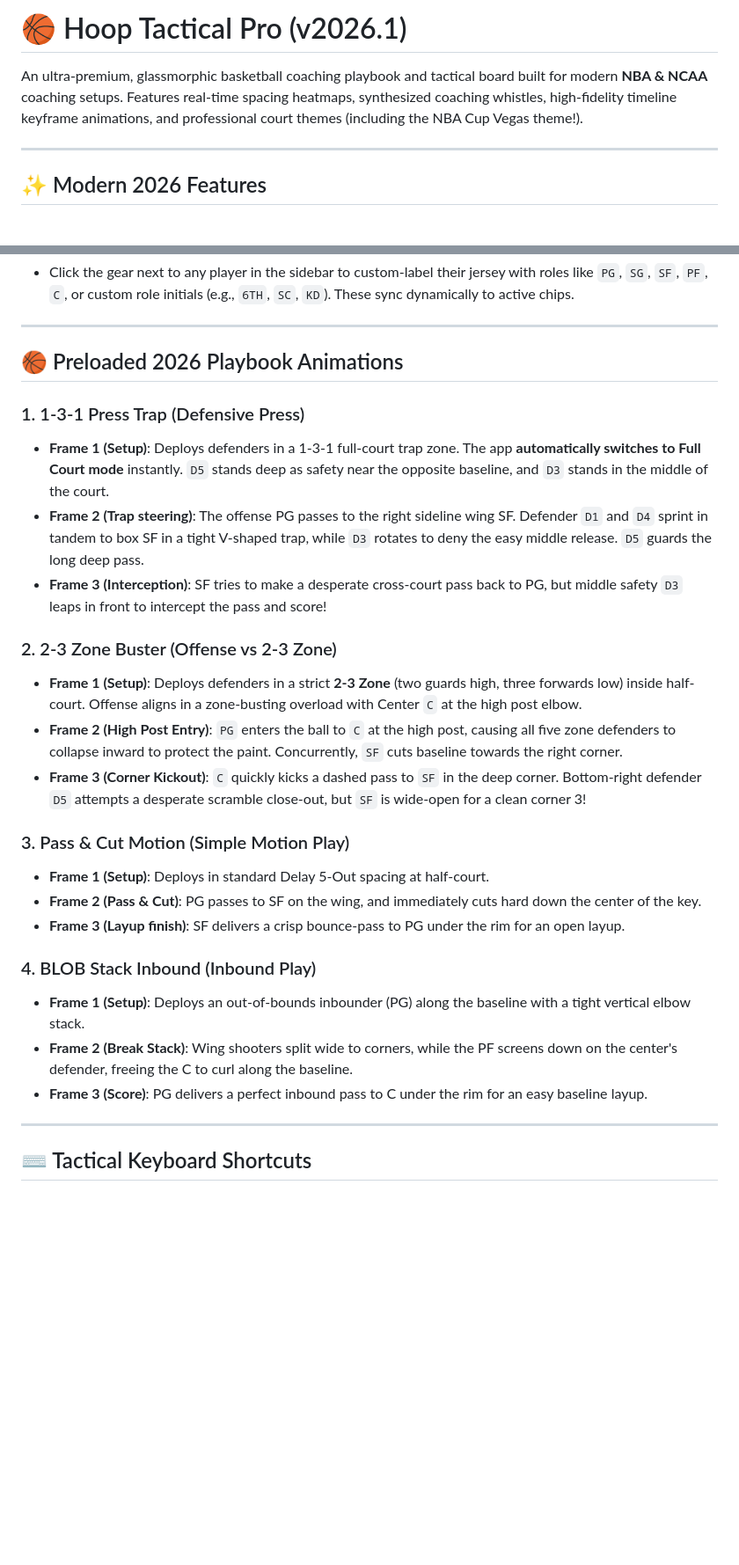
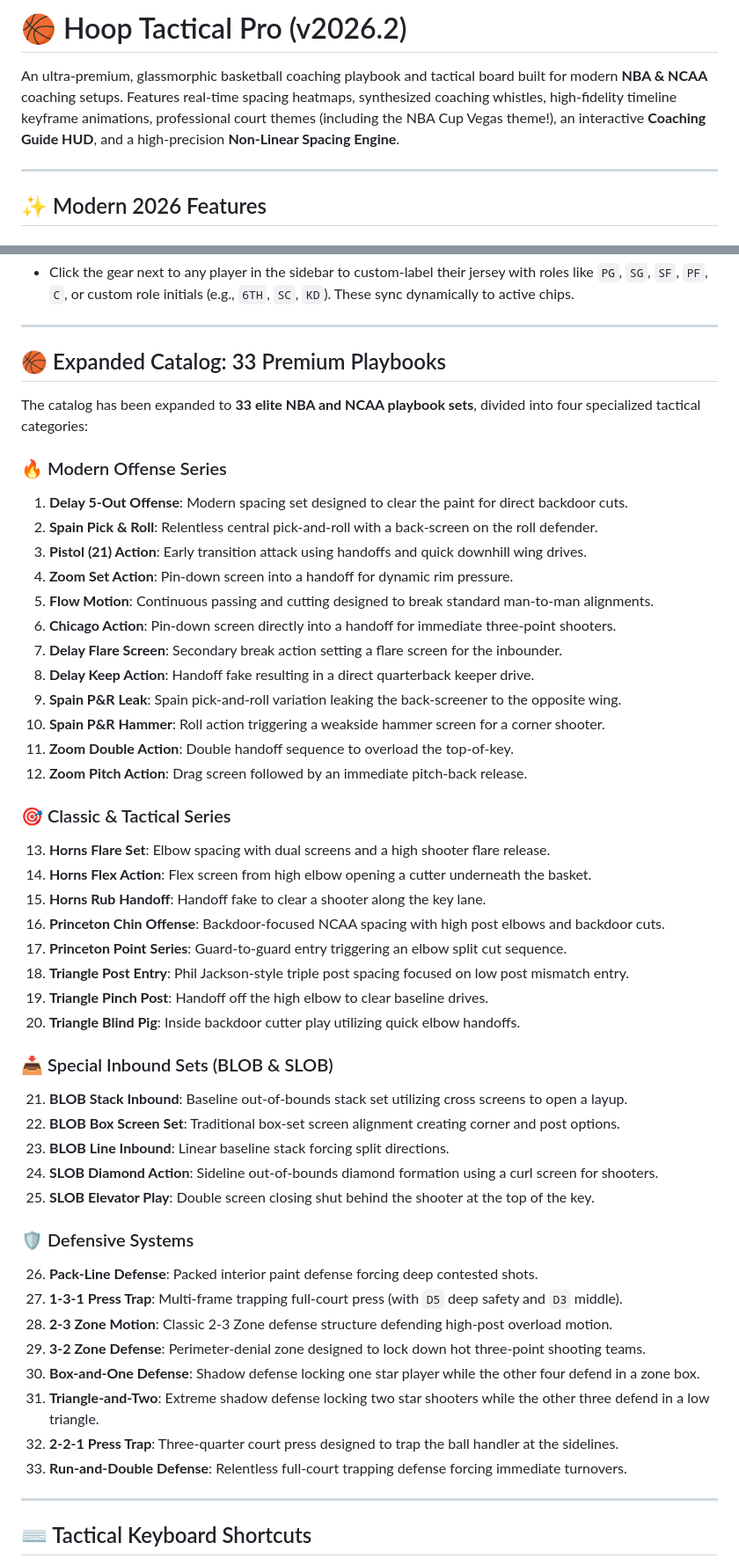
Before and after one commit to 3zjay/HoopTacticalBoard, a Markdown page: README.md, 2 parts joined by grey strips. Shown at 88% size. Drawn GitHub-style; blank space fills up the shorter version.

Commit message:
docs: release Hoop Tactical Pro v2026.2 detailed playbook and court remapping documentation

```diff
--- a/README.md
+++ b/README.md
@@ -1,6 +1,6 @@
-# 🏀 Hoop Tactical Pro (v2026.1)
+# 🏀 Hoop Tactical Pro (v2026.2)
 
-An ultra-premium, glassmorphic basketball coaching playbook and tactical board built for modern **NBA & NCAA** coaching setups. Features real-time spacing heatmaps, synthesized coaching whistles, high-fidelity timeline keyframe animations, and professional court themes (including the NBA Cup Vegas theme!).
+An ultra-premium, glassmorphic basketball coaching playbook and tactical board built for modern **NBA & NCAA** coaching setups. Features real-time spacing heatmaps, synthesized coaching whistles, high-fidelity timeline keyframe animations, professional court themes (including the NBA Cup Vegas theme!), an interactive **Coaching Guide HUD**, and a high-precision **Non-Linear Spacing Engine**.
 
 ---
 
@@ -34,27 +45,50 @@ An ultra-premium, glassmorphic basketball coaching playbook and tactical board b
 
 ---
 
-## 🏀 Preloaded 2026 Playbook Animations
+## 🏀 Expanded Catalog: 33 Premium Playbooks
 
-### 1. 1-3-1 Press Trap (Defensive Press)
-* **Frame 1 (Setup)**: Deploys defenders in a 1-3-1 full-court trap zone. The app **automatically switches to Full Court mode** instantly. `D5` stands deep as safety near the opposite baseline, and `D3` stands in the middle of the court.
-* **Frame 2 (Trap steering)**: The offense PG passes to the right sideline wing SF. Defender `D1` and `D4` sprint in tandem to box SF in a tight V-shaped trap, while `D3` rotates to deny the easy middle release. `D5` guards the long deep pass.
-* **Frame 3 (Interception)**: SF tries to make a desperate cross-court pass back to PG, but middle safety `D3` leaps in front to intercept the pass and score!
+The catalog has been expanded to **33 elite NBA and NCAA playbook sets**, divided into four specialized tactical categories:
 
-### 2. 2-3 Zone Buster (Offense vs 2-3 Zone)
-* **Frame 1 (Setup)**: Deploys defenders in a strict **2-3 Zone** (two guards high, three forwards low) inside half-court. Offense aligns in a zone-busting overload with Center `C` at the high post elbow.
-* **Frame 2 (High Post Entry)**: `PG` enters the ball to `C` at the high post, causing all five zone defenders to collapse inward to protect the paint. Concurrently, `SF` cuts baseline towards the right corner.
-* **Frame 3 (Corner Kickout)**: `C` quickly kicks a dashed pass to `SF` in the deep corner. Bottom-right defender `D5` attempts a desperate scramble close-out, but `SF` is wide-open for a clean corner 3!
+### 🔥 Modern Offense Series
+1. **Delay 5-Out Offense**: Modern spacing set designed to clear the paint for direct backdoor cuts.
+2. **Spain Pick & Roll**: Relentless central pick-and-roll with a back-screen on the roll defender.
+3. **Pistol (21) Action**: Early transition attack using handoffs and quick downhill wing drives.
+4. **Zoom Set Action**: Pin-down screen into a handoff for dynamic rim pressure.
+5. **Flow Motion**: Continuous passing and cutting designed to break standard man-to-man alignments.
+6. **Chicago Action**: Pin-down screen directly into a handoff for immediate three-point shooters.
+7. **Delay Flare Screen**: Secondary break action setting a flare screen for the inbounder.
+8. **Delay Keep Action**: Handoff fake resulting in a direct quarterback keeper drive.
+9. **Spain P&R Leak**: Spain pick-and-roll variation leaking the back-screener to the opposite wing.
+10. **Spain P&R Hammer**: Roll action triggering a weakside hammer screen for a corner shooter.
+11. **Zoom Double Action**: Double handoff sequence to overload the top-of-key.
+12. **Zoom Pitch Action**: Drag screen followed by an immediate pitch-back release.
 
-### 3. Pass & Cut Motion (Simple Motion Play)
-* **Frame 1 (Setup)**: Deploys in standard Delay 5-Out spacing at half-court.
-* **Frame 2 (Pass & Cut)**: PG passes to SF on the wing, and immediately cuts hard down the center of the key.
-* **Frame 3 (Layup finish)**: SF delivers a crisp bounce-pass to PG under the rim for an open layup.
+### 🎯 Classic & Tactical Series
+13. **Horns Flare Set**: Elbow spacing with dual screens and a high shooter flare release.
+14. **Horns Flex Action**: Flex screen from high elbow opening a cutter underneath the basket.
+15. **Horns Rub Handoff**: Handoff fake to clear a shooter along the key lane.
+16. **Princeton Chin Offense**: Backdoor-focused NCAA spacing with high post elbows and backdoor cuts.
+17. **Princeton Point Series**: Guard-to-guard entry triggering an elbow split cut sequence.
+18. **Triangle Post Entry**: Phil Jackson-style triple post spacing focused on low post mismatch entry.
+19. **Triangle Pinch Post**: Handoff off the high elbow to clear baseline drives.
+20. **Triangle Blind Pig**: Inside backdoor cutter play utilizing quick elbow handoffs.
 
-### 4. BLOB Stack Inbound (Inbound Play)
-* **Frame 1 (Setup)**: Deploys an out-of-bounds inbounder (PG) along the baseline with a tight vertical elbow stack.
-* **Frame 2 (Break Stack)**: Wing shooters split wide to corners, while the PF screens down on the center's defender, freeing the C to curl along the baseline.
-* **Frame 3 (Score)**: PG delivers a perfect inbound pass to C under the rim for an easy baseline layup.
+### 📥 Special Inbound Sets (BLOB & SLOB)
+21. **BLOB Stack Inbound**: Baseline out-of-bounds stack set utilizing cross screens to open a layup.
+22. **BLOB Box Screen Set**: Traditional box-set screen alignment creating corner and post options.
+23. **BLOB Line Inbound**: Linear baseline stack forcing split directions.
+24. **SLOB Diamond Action**: Sideline out-of-bounds diamond formation using a curl screen for shooters.
+25. **SLOB Elevator Play**: Double screen closing shut behind the shooter at the top of the key.
+
+### 🛡️ Defensive Systems
+26. **Pack-Line Defense**: Packed interior paint defense forcing deep contested shots.
+27. **1-3-1 Press Trap**: Multi-frame trapping full-court press (with `D5` deep safety and `D3` middle).
+28. **2-3 Zone Motion**: Classic 2-3 Zone defense structure defending high-post overload motion.
+29. **3-2 Zone Defense**: Perimeter-denial zone designed to lock down hot three-point shooting teams.
+30. **Box-and-One Defense**: Shadow defense locking one star player while the other four defend in a zone box.
+31. **Triangle-and-Two**: Extreme shadow defense locking two star shooters while the other three defend in a low triangle.
+32. **2-2-1 Press Trap**: Three-quarter court press designed to trap the ball handler at the sidelines.
+33. **Run-and-Double Defense**: Relentless full-court trapping defense forcing immediate turnovers.
 
 ---
 
```
Also changed, not shown: other parts of README.md (+18 -20 lines).
